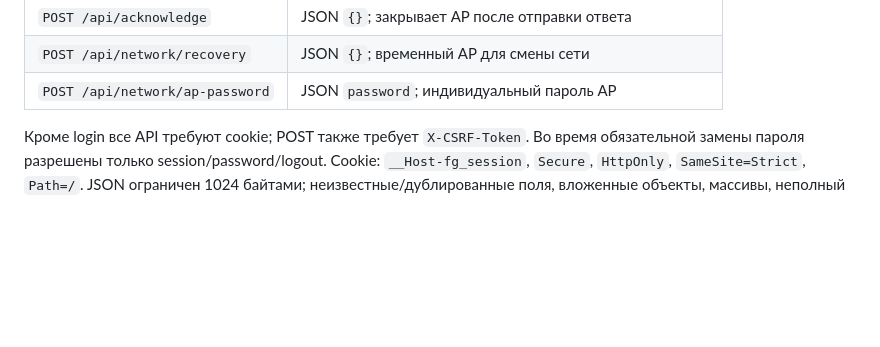
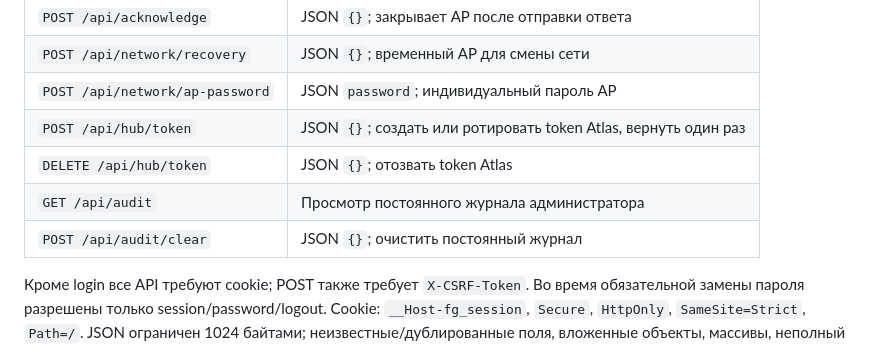
Before and after one commit to kozachenkoartem/finger-gate-opener, a Markdown page: docs/https-admin.md, the part around the change. Drawn GitHub-style; blank space fills up the shorter version.

```diff
--- a/docs/https-admin.md
+++ b/docs/https-admin.md
@@ -44,6 +44,10 @@
 | `POST /api/acknowledge` | JSON `{}`; закрывает AP после отправки ответа |
 | `POST /api/network/recovery` | JSON `{}`; временный AP для смены сети |
 | `POST /api/network/ap-password` | JSON `password`; индивидуальный пароль AP |
+| `POST /api/hub/token` | JSON `{}`; создать или ротировать token Atlas, вернуть один раз |
+| `DELETE /api/hub/token` | JSON `{}`; отозвать token Atlas |
+| `GET /api/audit` | Просмотр постоянного журнала администратора |
+| `POST /api/audit/clear` | JSON `{}`; очистить постоянный журнал |
 
 Кроме login все API требуют cookie; POST также требует `X-CSRF-Token`.
 Во время обязательной замены пароля разрешены только session/password/logout.
```
Also changed, not shown: README.md (+8 -12 lines), docs/hub-api.md (+3 -1 lines).
